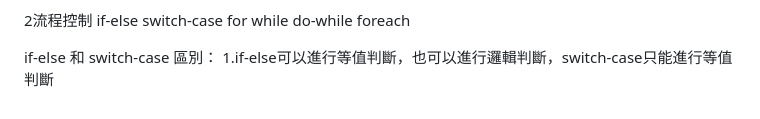
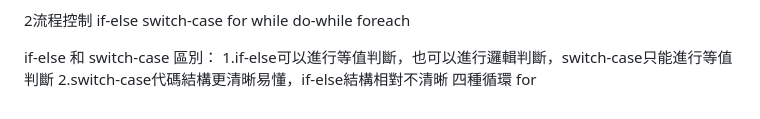
Before and after one commit to roy9177q-sys/zzy-hw, a Markdown page: Java概述/java概述.md, the part around the change. GitHub-like rendering.

Commit message:
vault backup: 2026-05-18 17:50:17

```diff
--- a/Java概述/java概述.md
+++ b/Java概述/java概述.md
@@ -207,3 +207,6 @@ if-else switch-case for while do-while foreach
 if-else 和 switch-case
 區別：
 1.if-else可以進行等值判斷，也可以進行邏輯判斷，switch-case只能進行等值判斷
+2.switch-case代碼結構更清晰易懂，if-else結構相對不清晰
+四種循環
+for
```
